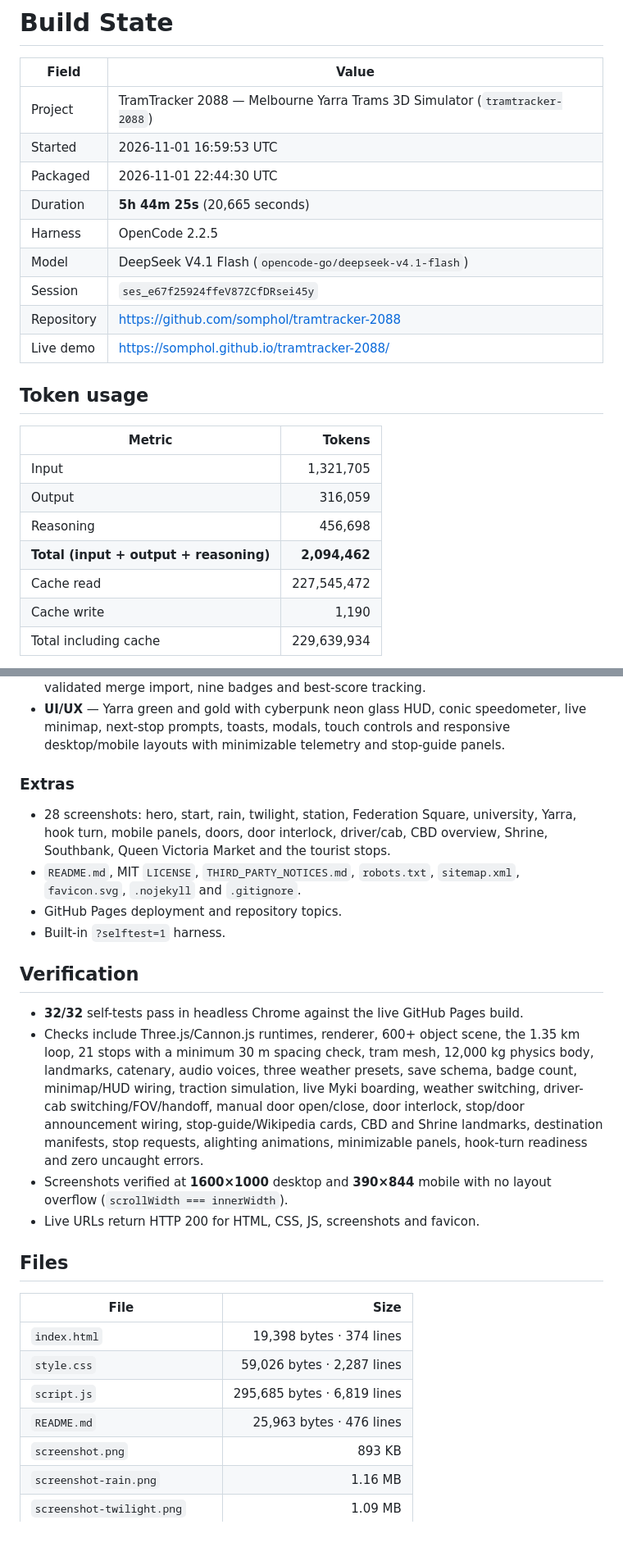
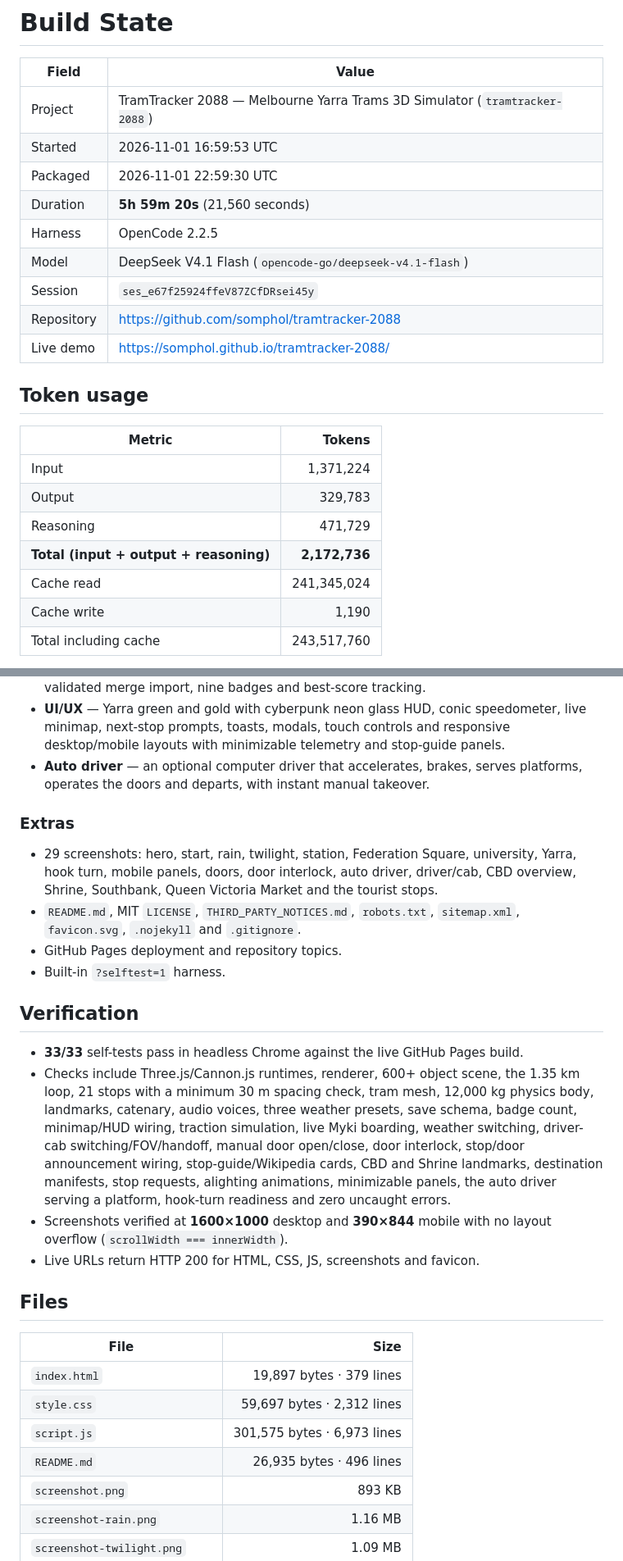
Before and after one commit to somphol/tramtracker-2088, a Markdown page: STATE.md, 2 parts joined by grey strips. Shown at 82% size. Rendered like a GitHub page; blank space fills up the shorter version.

```diff
--- a/STATE.md
+++ b/STATE.md
@@ -4,8 +4,8 @@
 | --- | --- |
 | Project | TramTracker 2088 — Melbourne Yarra Trams 3D Simulator (`tramtracker-2088`) |
 | Started | 2026-11-01 16:59:53 UTC |
-| Packaged | 2026-11-01 22:44:30 UTC |
-| Duration | **5h 44m 25s** (20,665 seconds) |
+| Packaged | 2026-11-01 22:59:30 UTC |
+| Duration | **5h 59m 20s** (21,560 seconds) |
 | Harness | OpenCode 2.2.5 |
 | Model | DeepSeek V4.1 Flash (`opencode-go/deepseek-v4.1-flash`) |
 | Session | `ses_e67f25924ffeV87ZCfDRsei45y` |
@@ -16,11 +16,11 @@
 
 | Metric | Tokens |
 | --- | ---: |
-| Input | 1,321,705 |
-| Output | 316,059 |
-| Reasoning | 456,698 |
-| **Total (input + output + reasoning)** | **2,094,462** |
-| Cache read | 227,545,472 |
+| Input | 1,371,224 |
+| Output | 329,783 |
+| Reasoning | 471,729 |
+| **Total (input + output + reasoning)** | **2,172,736** |
+| Cache read | 241,345,024 |
 | Cache write | 1,190 |
-| Total including cache | 229,639,934 |
+| Total including cache | 243,517,760 |
 
@@ -62,18 +63,19 @@ A complete, self-contained 3D tram simulator in three modular source files plus
 - **Web Audio synthesis** — bell, Myki, wheel screech, rail clatter, city hum, rain, thunder, UI clicks, success and failure stings.
 - **Persistence** — automatic `localStorage` career save, `tramtracker_save.json` export, validated merge import, nine badges and best-score tracking.
 - **UI/UX** — Yarra green and gold with cyberpunk neon glass HUD, conic speedometer, live minimap, next-stop prompts, toasts, modals, touch controls and responsive desktop/mobile layouts with minimizable telemetry and stop-guide panels.
+- **Auto driver** — an optional computer driver that accelerates, brakes, serves platforms, operates the doors and departs, with instant manual takeover.
 
 ### Extras
 
-- 28 screenshots: hero, start, rain, twilight, station, Federation Square, university, Yarra, hook turn, mobile panels, doors, door interlock, driver/cab, CBD overview, Shrine, Southbank, Queen Victoria Market and the tourist stops.
+- 29 screenshots: hero, start, rain, twilight, station, Federation Square, university, Yarra, hook turn, mobile panels, doors, door interlock, auto driver, driver/cab, CBD overview, Shrine, Southbank, Queen Victoria Market and the tourist stops.
 - `README.md`, MIT `LICENSE`, `THIRD_PARTY_NOTICES.md`, `robots.txt`, `sitemap.xml`, `favicon.svg`, `.nojekyll` and `.gitignore`.
 - GitHub Pages deployment and repository topics.
 - Built-in `?selftest=1` harness.
 
 ## Verification
 
-- **32/32** self-tests pass in headless Chrome against the live GitHub Pages build.
-- Checks include Three.js/Cannon.js runtimes, renderer, 600+ object scene, the 1.35 km loop, 21 stops with a minimum 30 m spacing check, tram mesh, 12,000 kg physics body, landmarks, catenary, audio voices, three weather presets, save schema, badge count, minimap/HUD wiring, traction simulation, live Myki boarding, weather switching, driver-cab switching/FOV/handoff, manual door open/close, door interlock, stop/door announcement wiring, stop-guide/Wikipedia cards, CBD and Shrine landmarks, destination manifests, stop requests, alighting animations, minimizable panels, hook-turn readiness and zero uncaught errors.
+- **33/33** self-tests pass in headless Chrome against the live GitHub Pages build.
+- Checks include Three.js/Cannon.js runtimes, renderer, 600+ object scene, the 1.35 km loop, 21 stops with a minimum 30 m spacing check, tram mesh, 12,000 kg physics body, landmarks, catenary, audio voices, three weather presets, save schema, badge count, minimap/HUD wiring, traction simulation, live Myki boarding, weather switching, driver-cab switching/FOV/handoff, manual door open/close, door interlock, stop/door announcement wiring, stop-guide/Wikipedia cards, CBD and Shrine landmarks, destination manifests, stop requests, alighting animations, minimizable panels, the auto driver serving a platform, hook-turn readiness and zero uncaught errors.
 - Screenshots verified at **1600×1000** desktop and **390×844** mobile with no layout overflow (`scrollWidth === innerWidth`).
 - Live URLs return HTTP 200 for HTML, CSS, JS, screenshots and favicon.
 
@@ -81,10 +83,10 @@ A complete, self-contained 3D tram simulator in three modular source files plus
 
 | File | Size |
 | --- | ---: |
-| `index.html` | 19,398 bytes · 374 lines |
-| `style.css` | 59,026 bytes · 2,287 lines |
-| `script.js` | 295,685 bytes · 6,819 lines |
-| `README.md` | 25,963 bytes · 476 lines |
+| `index.html` | 19,897 bytes · 379 lines |
+| `style.css` | 59,697 bytes · 2,312 lines |
+| `script.js` | 301,575 bytes · 6,973 lines |
+| `README.md` | 26,935 bytes · 496 lines |
 | `screenshot.png` | 893 KB |
 | `screenshot-rain.png` | 1.16 MB |
 | `screenshot-twilight.png` | 1.09 MB |
```
Also changed, not shown: other parts of STATE.md (+4 -2 lines), README.md (+22 -2 lines), screenshot-auto.png (added), 4 other files.
